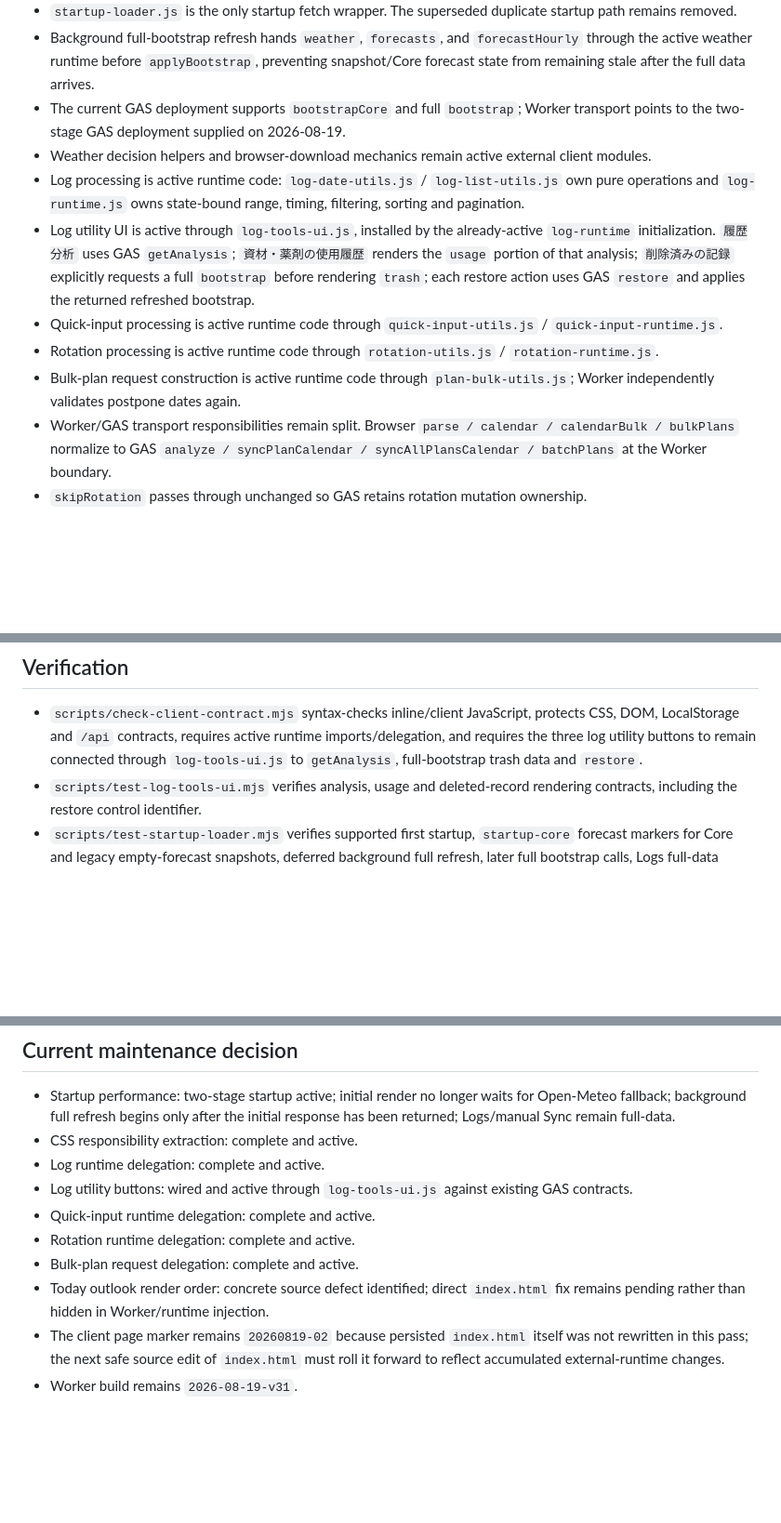
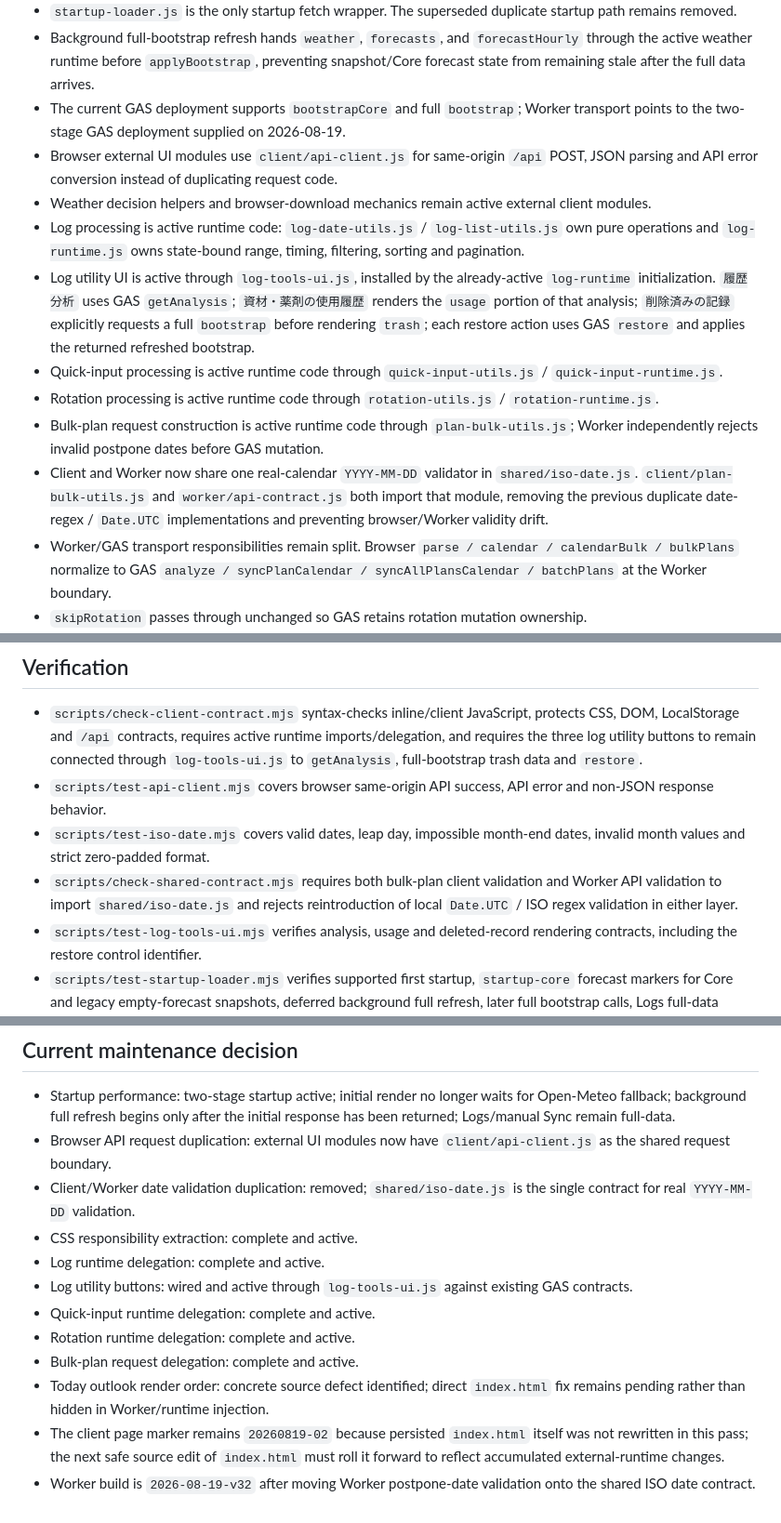
Before and after one commit to S-e-cmd/plant-diary, a Markdown page: docs/PROJECT_STATUS.md, 3 parts joined by grey strips. Shown at 93% size. Rendered like a GitHub page; blank space fills up the shorter version.

Commit message:
Document shared API and date validation boundaries

```diff
--- a/docs/PROJECT_STATUS.md
+++ b/docs/PROJECT_STATUS.md
@@ -16,12 +16,14 @@ Worker build marker: `2026-08-19-v31`
 - `startup-loader.js` is the only startup fetch wrapper. The superseded duplicate startup path remains removed.
 - Background full-bootstrap refresh hands `weather`, `forecasts`, and `forecastHourly` through the active weather runtime before `applyBootstrap`, preventing snapshot/Core forecast state from remaining stale after the full data arrives.
 - The current GAS deployment supports `bootstrapCore` and full `bootstrap`; Worker transport points to the two-stage GAS deployment supplied on 2026-08-19.
+- Browser external UI modules use `client/api-client.js` for same-origin `/api` POST, JSON parsing and API error conversion instead of duplicating request code.
 - Weather decision helpers and browser-download mechanics remain active external client modules.
 - Log processing is active runtime code: `log-date-utils.js` / `log-list-utils.js` own pure operations and `log-runtime.js` owns state-bound range, timing, filtering, sorting and pagination.
 - Log utility UI is active through `log-tools-ui.js`, installed by the already-active `log-runtime` initialization. `履歴分析` uses GAS `getAnalysis`; `資材・薬剤の使用履歴` renders the `usage` portion of that analysis; `削除済みの記録` explicitly requests a full `bootstrap` before rendering `trash`; each restore action uses GAS `restore` and applies the returned refreshed bootstrap.
 - Quick-input processing is active runtime code through `quick-input-utils.js` / `quick-input-runtime.js`.
 - Rotation processing is active runtime code through `rotation-utils.js` / `rotation-runtime.js`.
-- Bulk-plan request construction is active runtime code through `plan-bulk-utils.js`; Worker independently validates postpone dates again.
+- Bulk-plan request construction is active runtime code through `plan-bulk-utils.js`; Worker independently rejects invalid postpone dates before GAS mutation.
+- Client and Worker now share one real-calendar `YYYY-MM-DD` validator in `shared/iso-date.js`. `client/plan-bulk-utils.js` and `worker/api-contract.js` both import that module, removing the previous duplicate date-regex / `Date.UTC` implementations and preventing browser/Worker validity drift.
 - Worker/GAS transport responsibilities remain split. Browser `parse / calendar / calendarBulk / bulkPlans` normalize to GAS `analyze / syncPlanCalendar / syncAllPlansCalendar / batchPlans` at the Worker boundary.
 - `skipRotation` passes through unchanged so GAS retains rotation mutation ownership.
 - GAS transport has a 25-second timeout; timeout responses use HTTP 504. Invalid GAS JSON and ordinary transport failures remain HTTP 502.
@@ -31,6 +33,9 @@ Worker build marker: `2026-08-19-v31`
 ## Verification
 
 - `scripts/check-client-contract.mjs` syntax-checks inline/client JavaScript, protects CSS, DOM, LocalStorage and `/api` contracts, requires active runtime imports/delegation, and requires the three log utility buttons to remain connected through `log-tools-ui.js` to `getAnalysis`, full-bootstrap trash data and `restore`.
+- `scripts/test-api-client.mjs` covers browser same-origin API success, API error and non-JSON response behavior.
+- `scripts/test-iso-date.mjs` covers valid dates, leap day, impossible month-end dates, invalid month values and strict zero-padded format.
+- `scripts/check-shared-contract.mjs` requires both bulk-plan client validation and Worker API validation to import `shared/iso-date.js` and rejects reintroduction of local `Date.UTC` / ISO regex validation in either layer.
 - `scripts/test-log-tools-ui.mjs` verifies analysis, usage and deleted-record rendering contracts, including the restore control identifier.
 - `scripts/test-startup-loader.mjs` verifies supported first startup, `startup-core` forecast markers for Core and legacy empty-forecast snapshots, deferred background full refresh, later full bootstrap calls, Logs full-data startup, and background forecast handoff.
 - `scripts/test-weather-runtime.mjs` verifies background full-bootstrap `weather / forecasts / forecastHourly` are applied to current application state rather than a stale startup snapshot.
@@ -66,6 +71,8 @@ Worker build marker: `2026-08-19-v31`
 ## Current maintenance decision
 
 - Startup performance: two-stage startup active; initial render no longer waits for Open-Meteo fallback; background full refresh begins only after the initial response has been returned; Logs/manual Sync remain full-data.
+- Browser API request duplication: external UI modules now have `client/api-client.js` as the shared request boundary.
+- Client/Worker date validation duplication: removed; `shared/iso-date.js` is the single contract for real `YYYY-MM-DD` validation.
 - CSS responsibility extraction: complete and active.
 - Log runtime delegation: complete and active.
 - Log utility buttons: wired and active through `log-tools-ui.js` against existing GAS contracts.
@@ -74,4 +81,4 @@ Worker build marker: `2026-08-19-v31`
 - Bulk-plan request delegation: complete and active.
 - Today outlook render order: concrete source defect identified; direct `index.html` fix remains pending rather than hidden in Worker/runtime injection.
 - The client page marker remains `20260819-02` because persisted `index.html` itself was not rewritten in this pass; the next safe source edit of `index.html` must roll it forward to reflect accumulated external-runtime changes.
-- Worker build remains `2026-08-19-v31`.
+- Worker build is `2026-08-19-v32` after moving Worker postpone-date validation onto the shared ISO date contract.
```
Also changed, not shown: other parts of docs/PROJECT_STATUS.md (+3 -3 lines).
